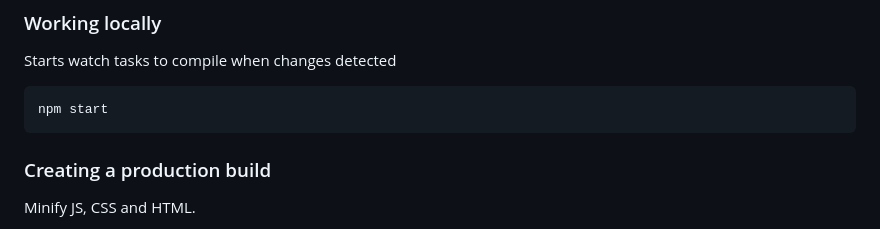
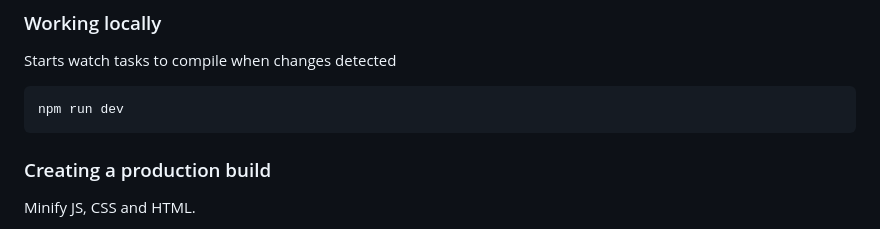
Before and after one commit to m2mathew/teachers-for-all, a Markdown page: readme.md, the part around the change. Rendered like a GitHub page.

Commit message:
docs: update start command in readme

````diff
--- a/readme.md
+++ b/readme.md
@@ -57,7 +57,7 @@ npm install
 Starts watch tasks to compile when changes detected
 
 ```
-npm start
+npm run dev
 ```
 
 ### Creating a production build
````
